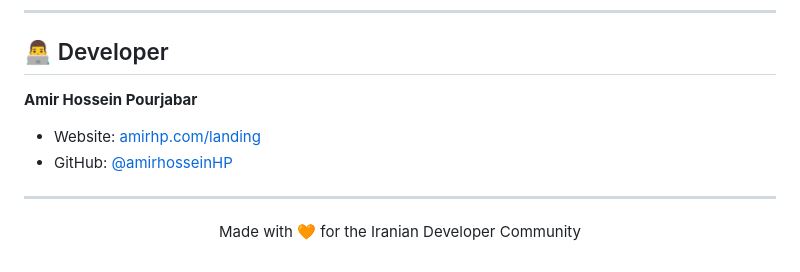
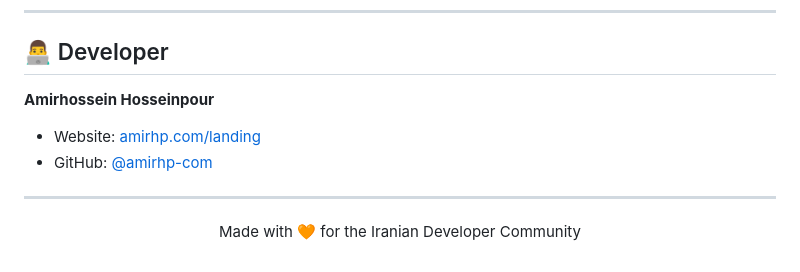
Before and after one commit to amirhp-com/code-melli, a Markdown page: README.md, the part around the change. Rendered like a GitHub page.

```diff
--- a/README.md
+++ b/README.md
@@ -184,10 +184,10 @@ This project is licensed under the MIT License - see the [LICENSE](LICENSE) file
 
 ## 👨‍💻 Developer
 
-**Amir Hossein Pourjabar**
+**Amirhossein Hosseinpour**
 
 - Website: [amirhp.com/landing](https://amirhp.com/landing)
-- GitHub: [@amirhosseinHP](https://github.com/amirhp-com/)
+- GitHub: [@amirhp-com](https://github.com/amirhp-com/)
 
 ---
 
```
